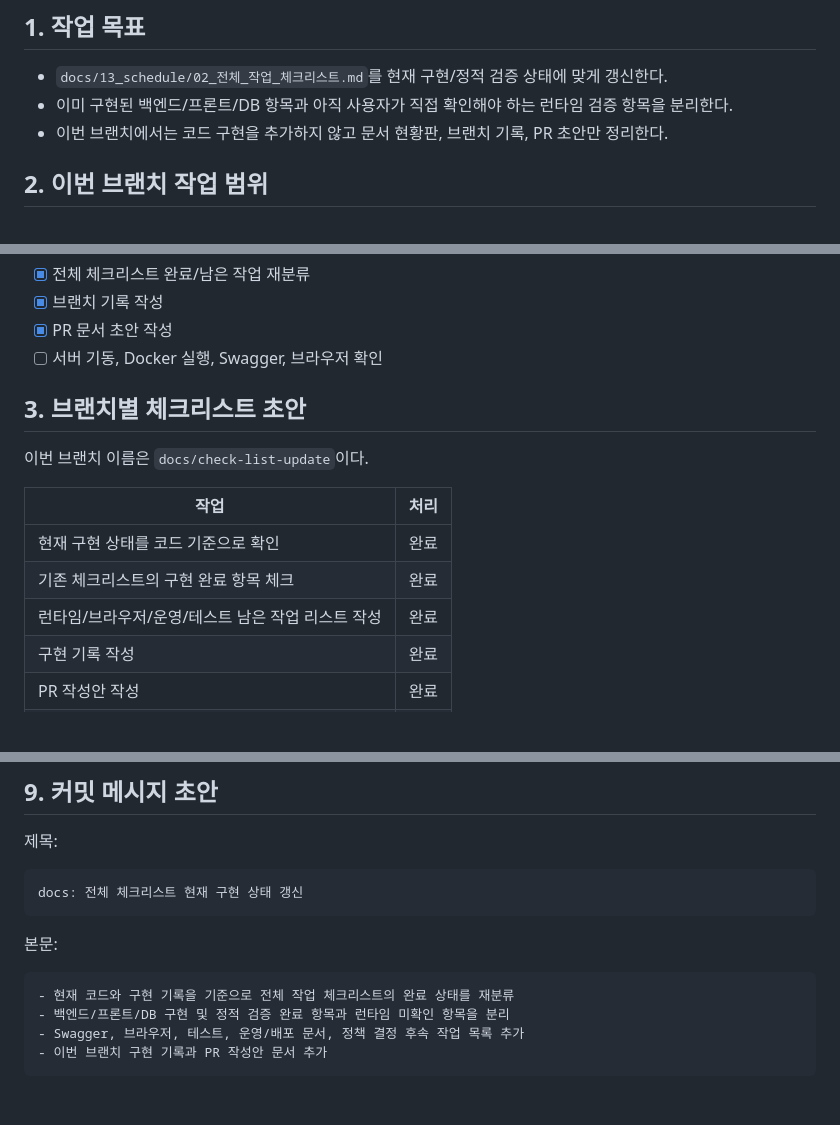
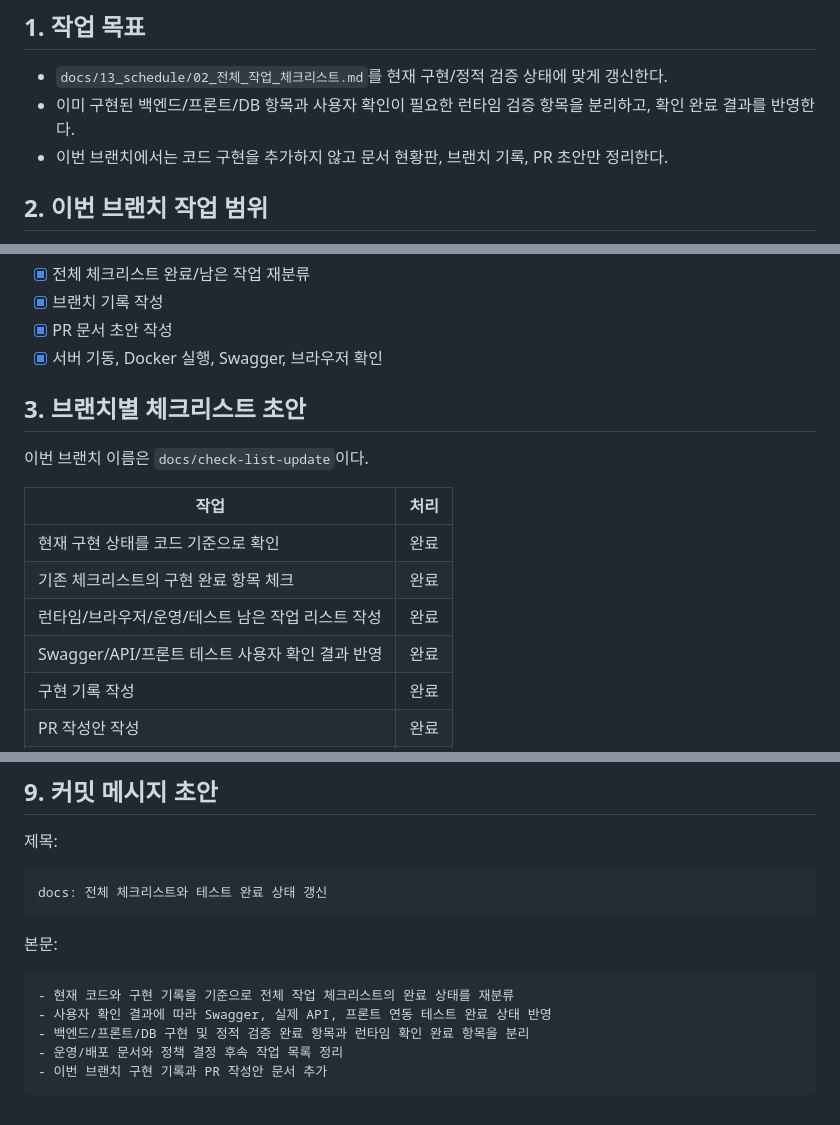
Before and after one commit to yellow-pang/health-center-smart-reservation, a Markdown page: docs/11_implementation_log/70_Checklist_Current_State_Update_기록.md, 3 parts joined by grey strips. GitHub-like rendering; blank space fills up the shorter version.

````diff
--- a/docs/11_implementation_log/70_Checklist_Current_State_Update_기록.md
+++ b/docs/11_implementation_log/70_Checklist_Current_State_Update_기록.md
@@ -3,7 +3,7 @@
 ## 1. 작업 목표
 
 - `docs/13_schedule/02_전체_작업_체크리스트.md`를 현재 구현/정적 검증 상태에 맞게 갱신한다.
-- 이미 구현된 백엔드/프론트/DB 항목과 아직 사용자가 직접 확인해야 하는 런타임 검증 항목을 분리한다.
+- 이미 구현된 백엔드/프론트/DB 항목과 사용자 확인이 필요한 런타임 검증 항목을 분리하고, 확인 완료 결과를 반영한다.
 - 이번 브랜치에서는 코드 구현을 추가하지 않고 문서 현황판, 브랜치 기록, PR 초안만 정리한다.
 
 ## 2. 이번 브랜치 작업 범위
@@ -21,7 +21,7 @@
 - [x] 전체 체크리스트 완료/남은 작업 재분류
 - [x] 브랜치 기록 작성
 - [x] PR 문서 초안 작성
-- [ ] 서버 기동, Docker 실행, Swagger, 브라우저 확인
+- [x] 서버 기동, Docker 실행, Swagger, 브라우저 확인
 
 ## 3. 브랜치별 체크리스트 초안
 
@@ -32,6 +32,7 @@
 | 현재 구현 상태를 코드 기준으로 확인 | 완료 |
 | 기존 체크리스트의 구현 완료 항목 체크 | 완료 |
 | 런타임/브라우저/운영/테스트 남은 작업 리스트 작성 | 완료 |
+| Swagger/API/프론트 테스트 사용자 확인 결과 반영 | 완료 |
 | 구현 기록 작성 | 완료 |
 | PR 작성안 작성 | 완료 |
 | 실제 커밋/push | 제외 |
@@ -109,14 +112,15 @@
 제목:
 
 ```text
-docs: 전체 체크리스트 현재 구현 상태 갱신
+docs: 전체 체크리스트와 테스트 완료 상태 갱신
 ```
 
 본문:
 
 ```text
 - 현재 코드와 구현 기록을 기준으로 전체 작업 체크리스트의 완료 상태를 재분류
-- 백엔드/프론트/DB 구현 및 정적 검증 완료 항목과 런타임 미확인 항목을 분리
-- Swagger, 브라우저, 테스트, 운영/배포 문서, 정책 결정 후속 작업 목록 추가
+- 사용자 확인 결과에 따라 Swagger, 실제 API, 프론트 연동 테스트 완료 상태 반영
+- 백엔드/프론트/DB 구현 및 정적 검증 완료 항목과 런타임 확인 완료 항목을 분리
+- 운영/배포 문서와 정책 결정 후속 작업 목록 정리
 - 이번 브랜치 구현 기록과 PR 작성안 문서 추가
 ```
````
Also changed, not shown: other parts of docs/11_implementation_log/70_Checklist_Current_State_Update_기록.md (+3 -1 lines), docs/11_implementation_log/71_Checklist_Current_State_Update_PR_작성안.md (+25 -26 lines), docs/13_schedule/02_전체_작업_체크리스트.md (+52 -48 lines).
